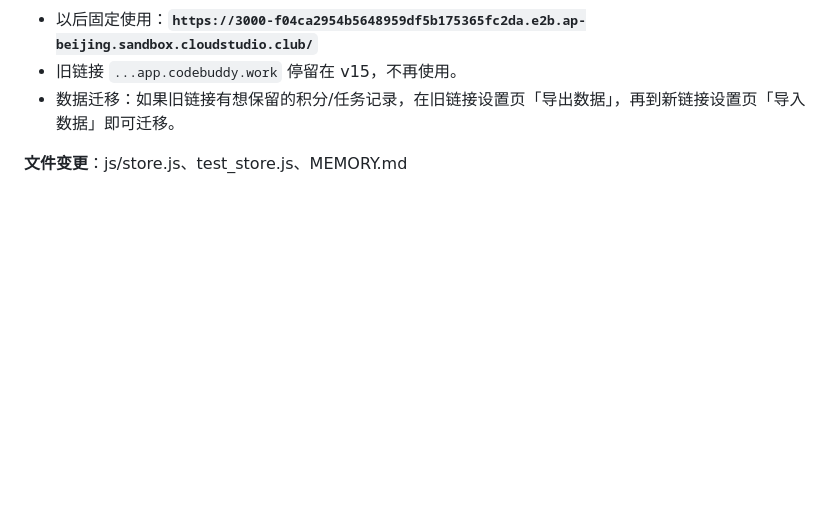
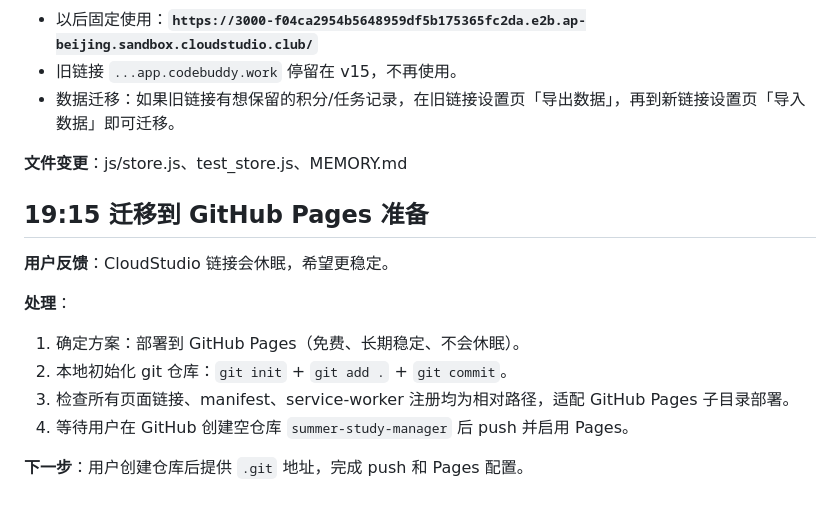
Before and after one commit to fan604925-dev/summer-study-manager, a Markdown page: .workbuddy/memory/2026-07-22.md, the part around the change. Drawn GitHub-style; blank space fills up the shorter version.

Commit message:
暑假学习计划

```diff
--- a/.workbuddy/memory/2026-07-22.md
+++ b/.workbuddy/memory/2026-07-22.md
@@ -222,3 +222,15 @@
 - 数据迁移：如果旧链接有想保留的积分/任务记录，在旧链接设置页「导出数据」，再到新链接设置页「导入数据」即可迁移。
 
 **文件变更**：js/store.js、test_store.js、MEMORY.md
+
+## 19:15 迁移到 GitHub Pages 准备
+
+**用户反馈**：CloudStudio 链接会休眠，希望更稳定。
+
+**处理**：
+1. 确定方案：部署到 GitHub Pages（免费、长期稳定、不会休眠）。
+2. 本地初始化 git 仓库：`git init` + `git add .` + `git commit`。
+3. 检查所有页面链接、manifest、service-worker 注册均为相对路径，适配 GitHub Pages 子目录部署。
+4. 等待用户在 GitHub 创建空仓库 `summer-study-manager` 后 push 并启用 Pages。
+
+**下一步**：用户创建仓库后提供 `.git` 地址，完成 push 和 Pages 配置。
```
